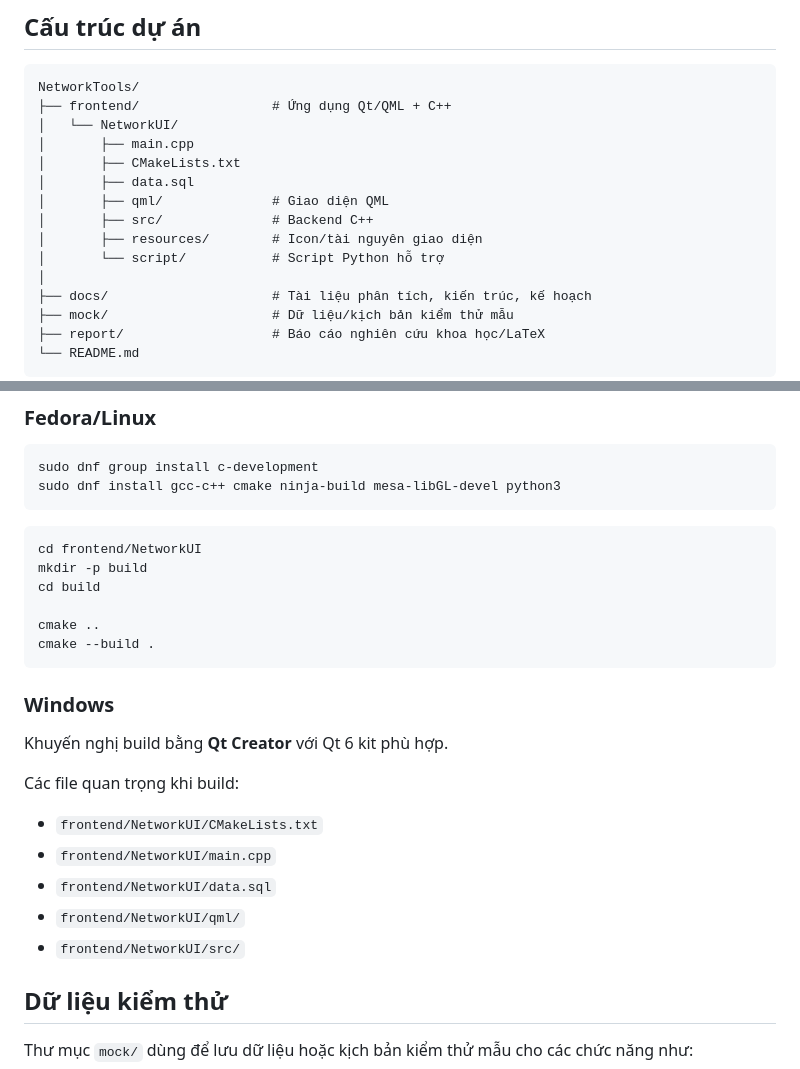
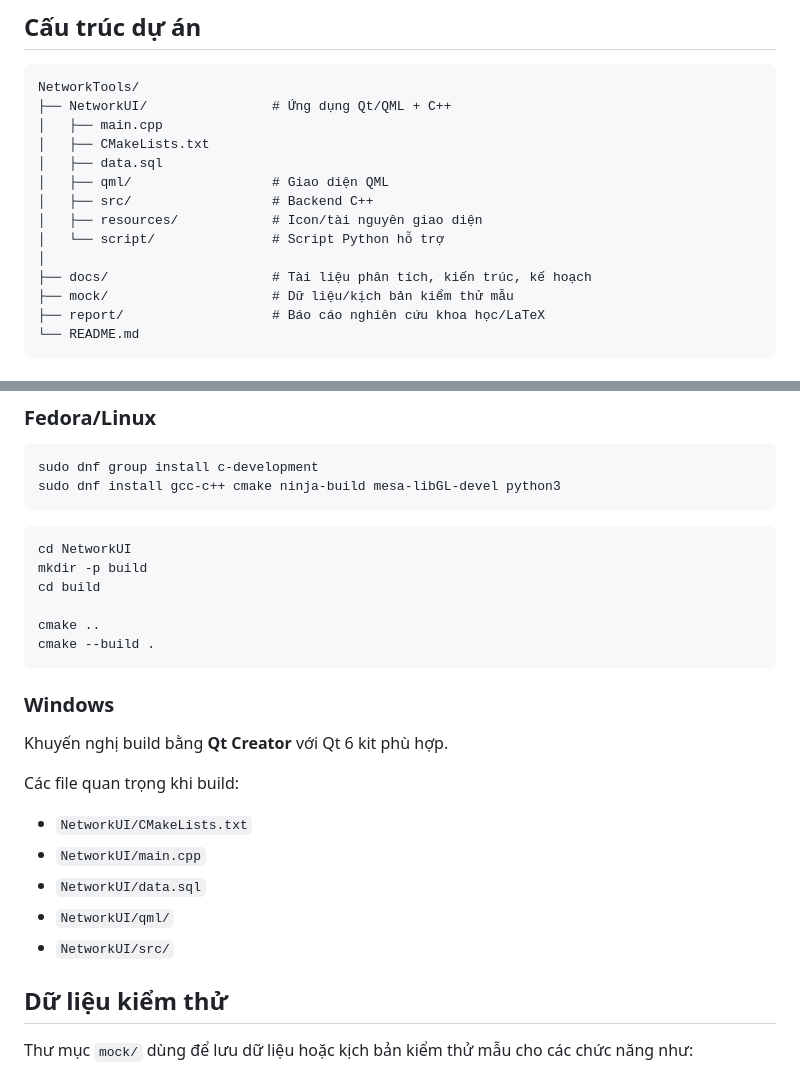
Before and after one commit to ntdatphu/NetworkTools, a Markdown page: README.md, 2 parts joined by grey strips. GitHub-like rendering.

Commit message:
docs: align README paths with project structure docs

````diff
--- a/README.md
+++ b/README.md
@@ -75,15 +75,14 @@ SQLite Database + Python Helper Scripts
 
 ```text
 NetworkTools/
-├── frontend/                 # Ứng dụng Qt/QML + C++
-│   └── NetworkUI/
-│       ├── main.cpp
-│       ├── CMakeLists.txt
-│       ├── data.sql
-│       ├── qml/              # Giao diện QML
-│       ├── src/              # Backend C++
-│       ├── resources/        # Icon/tài nguyên giao diện
-│       └── script/           # Script Python hỗ trợ
+├── NetworkUI/                # Ứng dụng Qt/QML + C++
+│   ├── main.cpp
+│   ├── CMakeLists.txt
+│   ├── data.sql
+│   ├── qml/                  # Giao diện QML
+│   ├── src/                  # Backend C++
+│   ├── resources/            # Icon/tài nguyên giao diện
+│   └── script/               # Script Python hỗ trợ
 │
 ├── docs/                     # Tài liệu phân tích, kiến trúc, kế hoạch
 ├── mock/                     # Dữ liệu/kịch bản kiểm thử mẫu
@@ -216,7 +215,7 @@ sudo dnf install gcc-c++ cmake ninja-build mesa-libGL-devel python3
 ```
 
 ```bash
-cd frontend/NetworkUI
+cd NetworkUI
 mkdir -p build
 cd build
 
@@ -230,11 +229,11 @@ Khuyến nghị build bằng **Qt Creator** với Qt 6 kit phù hợp.
 
 Các file quan trọng khi build:
 
-- `frontend/NetworkUI/CMakeLists.txt`
-- `frontend/NetworkUI/main.cpp`
-- `frontend/NetworkUI/data.sql`
-- `frontend/NetworkUI/qml/`
-- `frontend/NetworkUI/src/`
+- `NetworkUI/CMakeLists.txt`
+- `NetworkUI/main.cpp`
+- `NetworkUI/data.sql`
+- `NetworkUI/qml/`
+- `NetworkUI/src/`
 
 ## Dữ liệu kiểm thử
 
````
Also changed, not shown: other parts of README.md (+12 -12 lines).
